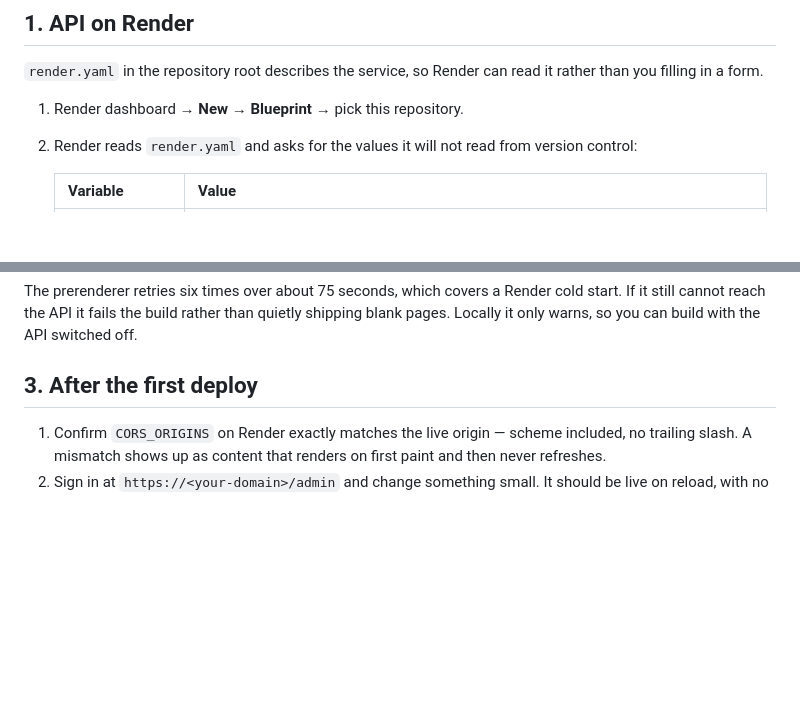
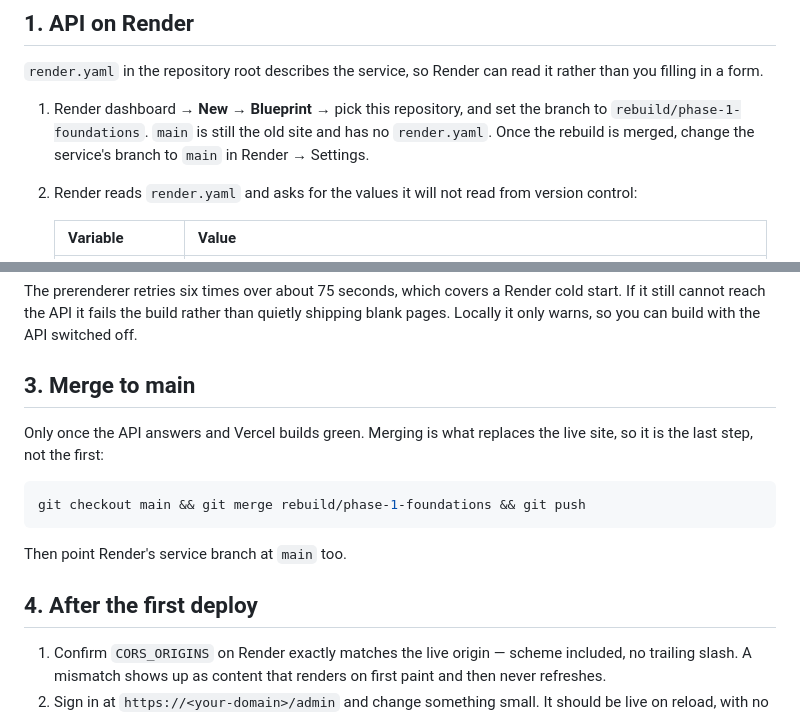
Before and after one commit to Greycode009/Dipesh-Portfolio, a Markdown page: DEPLOYMENT.md, 2 parts joined by grey strips. Rendered like a GitHub page; blank space fills up the shorter version.

Commit message:
Note the branch to deploy from, and when to merge
main is still the old site and carries no render.yaml, so the first
deploy comes off the rebuild branch and the merge is the last step.

Co-Authored-By: Claude Opus 5 <noreply@anthropic.com>

````diff
--- a/DEPLOYMENT.md
+++ b/DEPLOYMENT.md
@@ -25,7 +25,10 @@ including your local `backend/.env`.
 `render.yaml` in the repository root describes the service, so Render can read
 it rather than you filling in a form.
 
-1. Render dashboard → **New → Blueprint** → pick this repository.
+1. Render dashboard → **New → Blueprint** → pick this repository, and set the
+   branch to `rebuild/phase-1-foundations`. `main` is still the old site and
+   has no `render.yaml`. Once the rebuild is merged, change the service's
+   branch to `main` in Render → Settings.
 2. Render reads `render.yaml` and asks for the values it will not read from
    version control:
 
@@ -108,7 +111,18 @@ cold start. If it still cannot reach the API it fails the build rather than
 quietly shipping blank pages. Locally it only warns, so you can build with the
 API switched off.
 
-## 3. After the first deploy
+## 3. Merge to main
+
+Only once the API answers and Vercel builds green. Merging is what replaces the
+live site, so it is the last step, not the first:
+
+```bash
+git checkout main && git merge rebuild/phase-1-foundations && git push
+```
+
+Then point Render's service branch at `main` too.
+
+## 4. After the first deploy
 
 1. Confirm `CORS_ORIGINS` on Render exactly matches the live origin — scheme
    included, no trailing slash. A mismatch shows up as content that renders on
````
